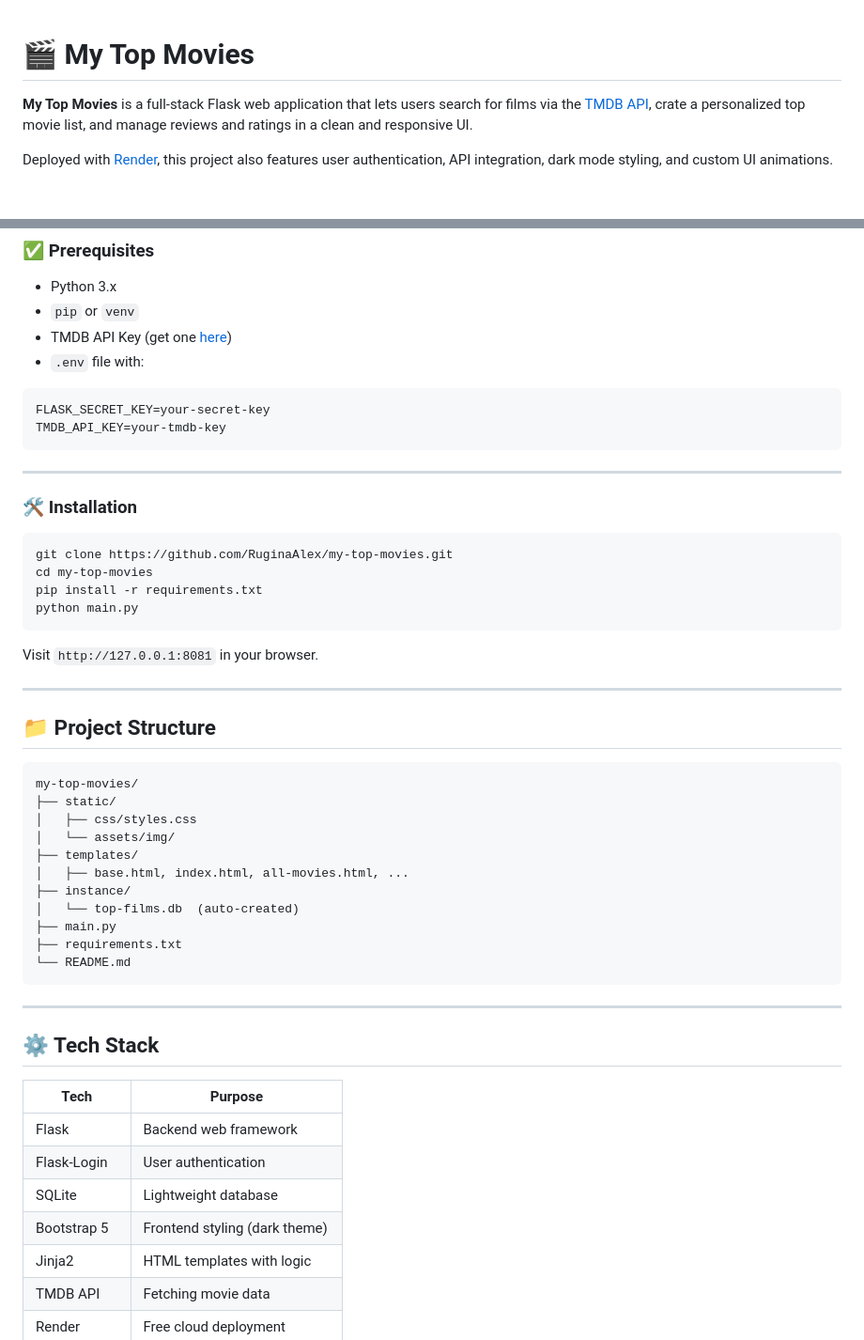
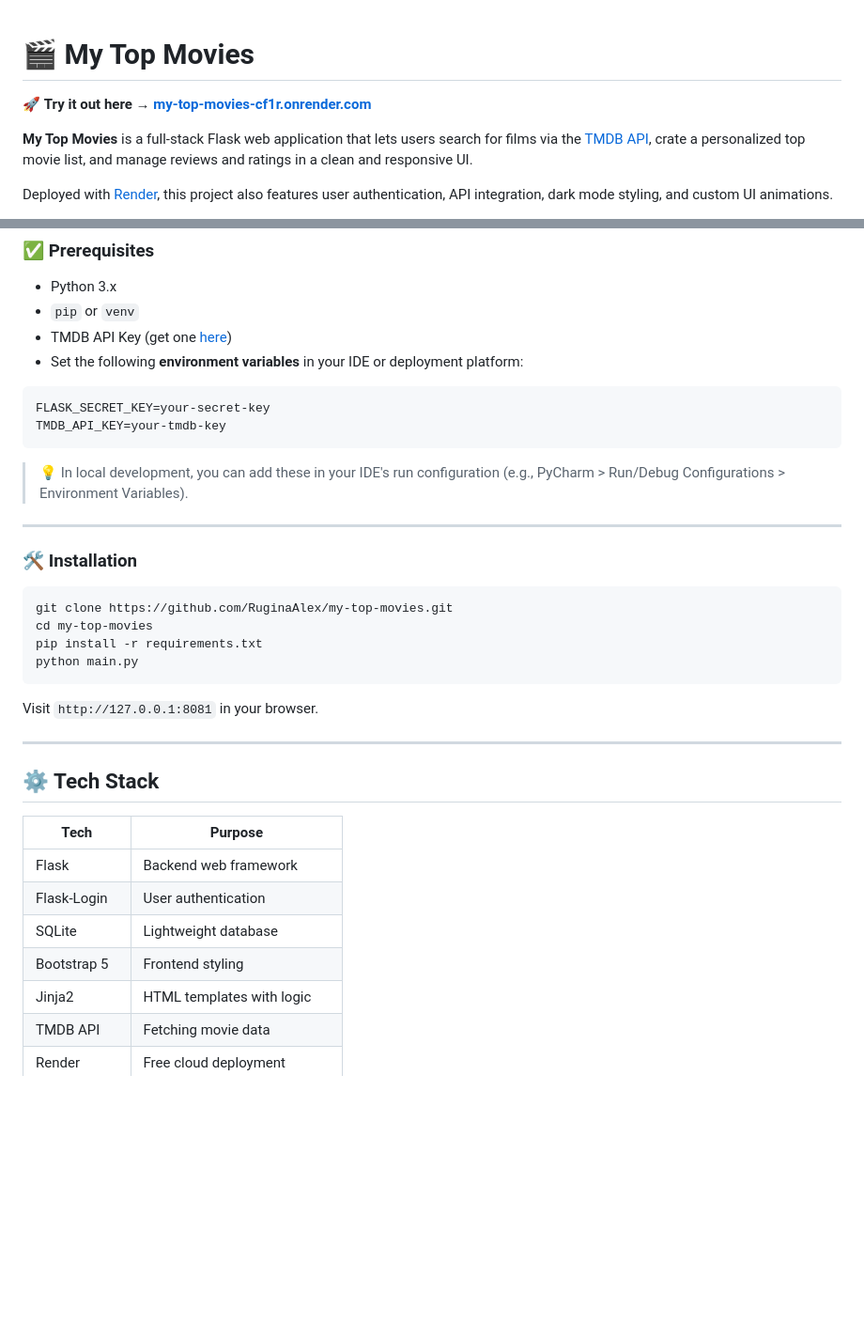
Before and after one commit to RuginaAlex/Top-Movies-Site-Full-Stack, a Markdown page: README.md, 2 parts joined by grey strips. Shown: that part at 94% size. Rendered like a GitHub page; blank space fills up the shorter version.

````diff
--- a/README.md
+++ b/README.md
@@ -1,4 +1,8 @@
 # 🎬 My Top Movies
+
+
+🚀 **Try it out here → [my-top-movies-cf1r.onrender.com](https://my-top-movies-cf1r.onrender.com)**
+
 
 **My Top Movies** is a full-stack Flask web application that lets users search for films via the [TMDB API](https://www.themoviedb.org/), crate a personalized top movie list, and manage reviews and ratings in a clean and responsive UI.
 
@@ -64,12 +68,15 @@ Upload to GitHub repo under `/demo/demo.mp4` or embed from YouTube.
 - Python 3.x
 - `pip` or `venv`
 - TMDB API Key (get one [here](https://www.themoviedb.org/documentation/api))
-- `.env` file with:
+- Set the following **environment variables** in your IDE or deployment platform:
 
-```env
+```bash
 FLASK_SECRET_KEY=your-secret-key
 TMDB_API_KEY=your-tmdb-key
 ```
+
+> 💡 In local development, you can add these in your IDE's run configuration (e.g., PyCharm > Run/Debug Configurations > Environment Variables).
+
 
 ---
 
@@ -86,23 +93,7 @@ Visit `http://127.0.0.1:8081` in your browser.
 
 ---
 
-## 📁 Project Structure
 
-```
-my-top-movies/
-├── static/
-│   ├── css/styles.css
-│   └── assets/img/
-├── templates/
-│   ├── base.html, index.html, all-movies.html, ...
-├── instance/
-│   └── top-films.db  (auto-created)
-├── main.py
-├── requirements.txt
-└── README.md
-```
-
----
 
 ## ⚙️ Tech Stack
 
@@ -111,7 +102,7 @@ my-top-movies/
 | Flask       | Backend web framework              |
 | Flask-Login | User authentication                |
 | SQLite      | Lightweight database               |
-| Bootstrap 5 | Frontend styling (dark theme)      |
+| Bootstrap 5 | Frontend styling                   |
 | Jinja2      | HTML templates with logic          |
 | TMDB API    | Fetching movie data                |
 | Render      | Free cloud deployment              |
````
